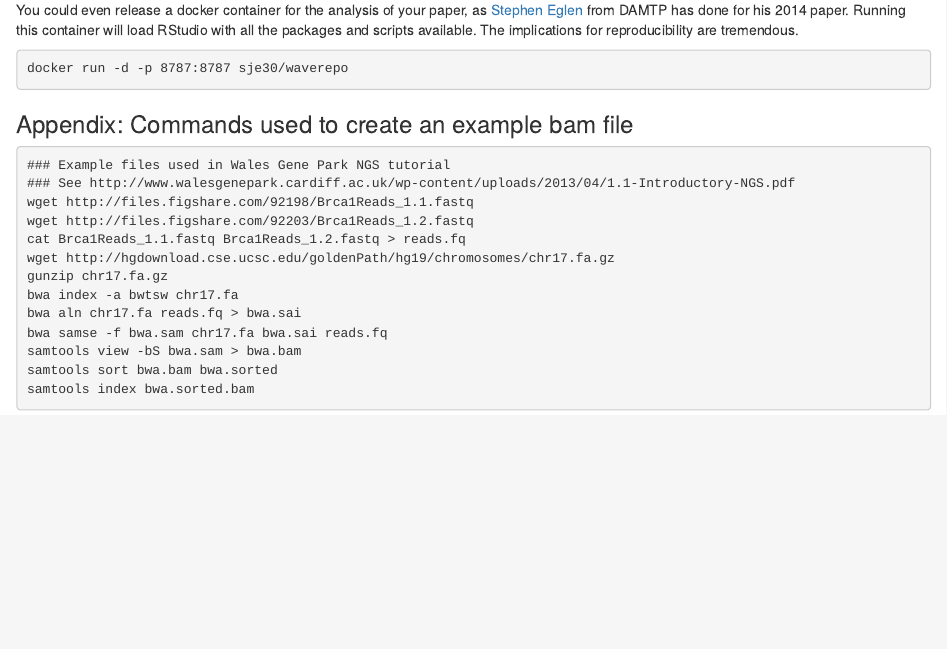
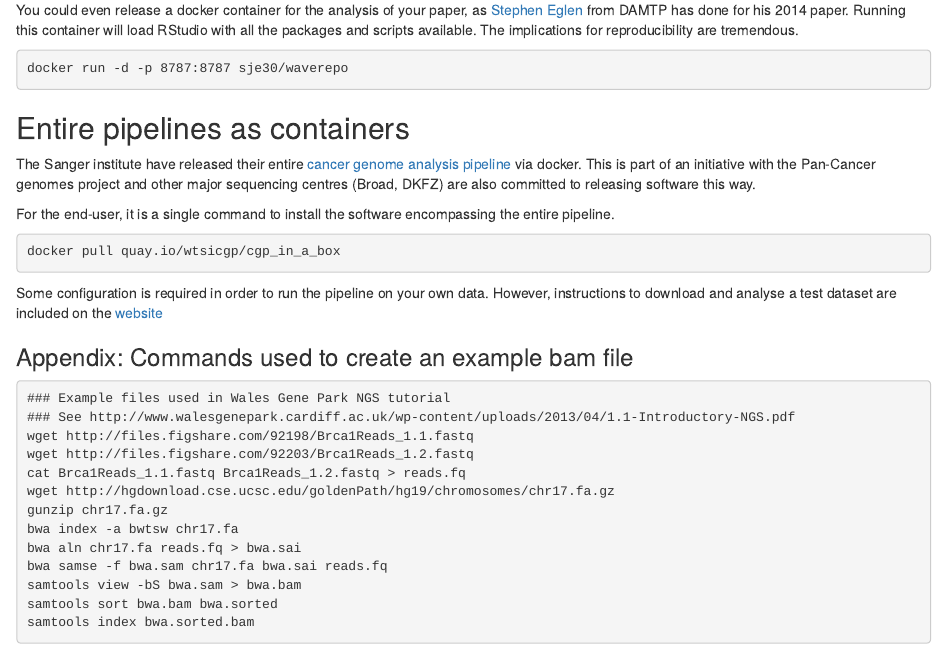
Before and after one commit to bioinformatics-core-shared-training/docker-4-bioinformatics, an R Markdown document (run.Rmd): the page in a window 1100 px wide, from 3670 px down. The pictures show the output file run.html that the author committed with the source, opened offline.

Commit message:
note about sanger pipeline

````diff
--- a/run.Rmd
+++ b/run.Rmd
@@ -144,7 +144,17 @@ You could even release a docker container for the analysis of your paper, as [St
 docker run -d -p 8787:8787 sje30/waverepo
 ```
 
+## Entire pipelines as containers
 
+The Sanger institute have released their entire [cancer genome analysis pipeline](https://github.com/cancerit/cgpbox) via docker. This is part of an initiative with the Pan-Cancer genomes project and other major sequencing centres (Broad, DKFZ) are also committed to releasing software this way.
+
+For the end-user, it is a single command to install the software encompassing the entire pipeline.
+
+```{bash eval=FALSE}
+docker pull quay.io/wtsicgp/cgp_in_a_box
+```
+
+Some configuration is required in order to run the pipeline on your own data. However, instructions to download and analyse a test dataset are included on the [website](https://github.com/cancerit/cgpbox)
 
 ### Appendix: Commands used to create an example bam file
 
````
Also changed, not shown: run.html.
